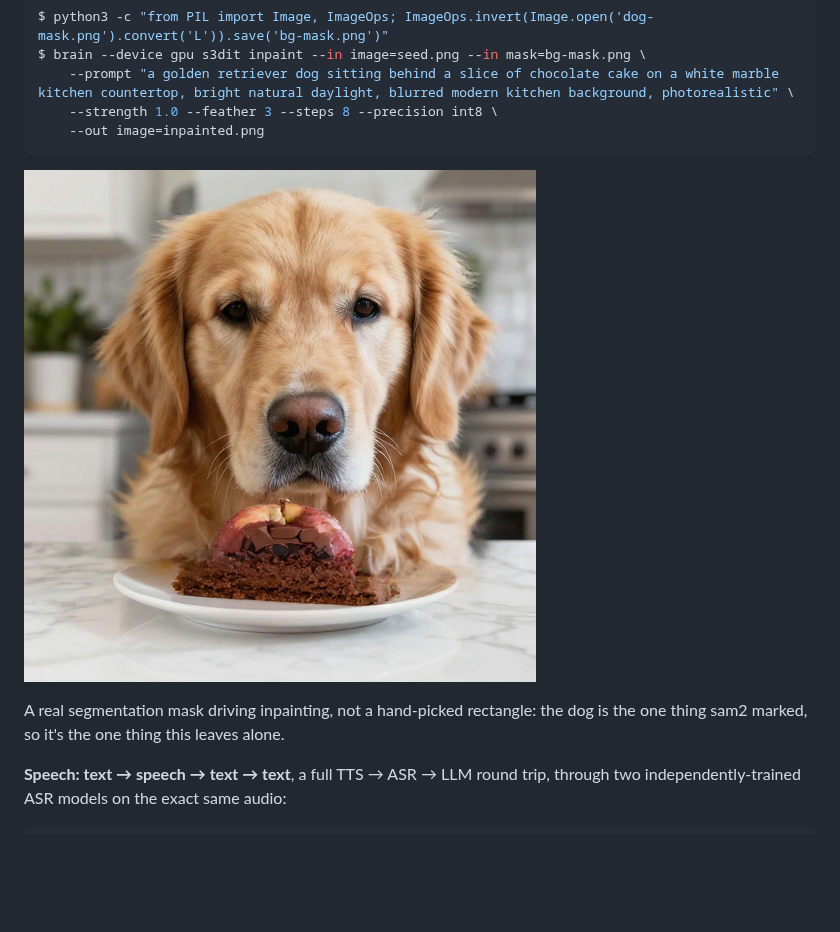
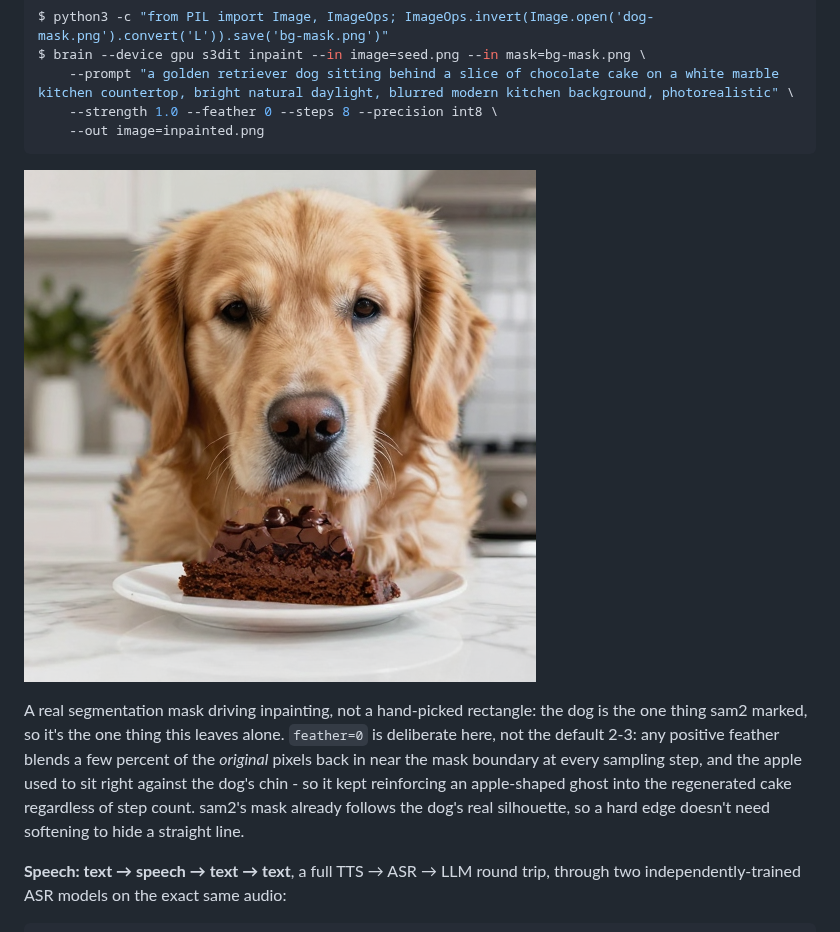
Before and after one commit to swedishembedded/brain, a Markdown page: README.md, the part around the change. GitHub-like rendering; pictures changed too: docs/quickstart/img/inpainted.png; blank space fills up the shorter version.

Commit message:
fix(docs): stop the inpaint mask from leaking the original apple into the cake
The previous inpaint used feather=3 (a soft mask boundary). The masked-region
init and per-step re-anchor both blend by the mask value, so a feathered
(fractional) mask means cells near the boundary keep a percentage of the
ORIGINAL latent mixed in at every single sampling step, not just the final
one - that is what feathering is for (a smooth transition), but it also means
"near the boundary" never fully escapes the original content.

The apple sat directly against the dog's chin, i.e. right at the mask
boundary. That leak kept reinforcing an apple-shaped ghost into the
regenerated cake on every step, which is why the result looked like an
apple/cake hybrid instead of a real cake.

Diagnosed by first ruling out "not enough steps": reran the identical
strength=1.0/feather=3 inpaint at 16 steps and got a nearly pixel-identical
result (mean abs diff 7.9/255 from the 8-step version) - if the composition
were still converging, more steps should have changed it. A result that
locks in immediately and does not change with more refinement points at
something being baked into the STARTING state and reinforced every step, not
underfitting - which is exactly what the feathered mask's per-step leak does.

Fix: feather=0. Unlike the rectangle mask this replaced a few commits ago,
sam2's mask already follows the dog's real fur silhouette, so a hard edge
does not need softening to hide a straight line - there is no seam to blend
away. Verified: the result is a clean, recognizable slice of chocolate cake
(no apple remnant), the dog region is still held fixed (mean abs diff
3.7/255 vs 67.3/255 outside it - if anything a slightly cleaner ratio than
before), and the boundary near the dog's chin shows no visible seam. All 14
e2e quickstart tests pass; the regenerated asset is byte-identical to the
standalone repro that validated the fix before it was wired into the script.

````diff
--- a/README.md
+++ b/README.md
@@ -134,7 +134,7 @@ while the wood table, the apple, and the background all change together:
 $ python3 -c "from PIL import Image, ImageOps; ImageOps.invert(Image.open('dog-mask.png').convert('L')).save('bg-mask.png')"
 $ brain --device gpu s3dit inpaint --in image=seed.png --in mask=bg-mask.png \
     --prompt "a golden retriever dog sitting behind a slice of chocolate cake on a white marble kitchen countertop, bright natural daylight, blurred modern kitchen background, photorealistic" \
-    --strength 1.0 --feather 3 --steps 8 --precision int8 \
+    --strength 1.0 --feather 0 --steps 8 --precision int8 \
     --out image=inpainted.png
 ```
 
@@ -142,6 +142,12 @@ $ brain --device gpu s3dit inpaint --in image=seed.png --in mask=bg-mask.png \
 
 A real segmentation mask driving inpainting, not a hand-picked rectangle: the
 dog is the one thing sam2 marked, so it's the one thing this leaves alone.
+`feather=0` is deliberate here, not the default 2-3: any positive feather
+blends a few percent of the *original* pixels back in near the mask boundary
+at every sampling step, and the apple used to sit right against the dog's
+chin - so it kept reinforcing an apple-shaped ghost into the regenerated
+cake regardless of step count. sam2's mask already follows the dog's real
+silhouette, so a hard edge doesn't need softening to hide a straight line.
 
 **Speech: text → speech → text → text**, a full TTS → ASR → LLM round trip,
 through two independently-trained ASR models on the exact same audio:
````
Also changed, not shown: 1 other file.
